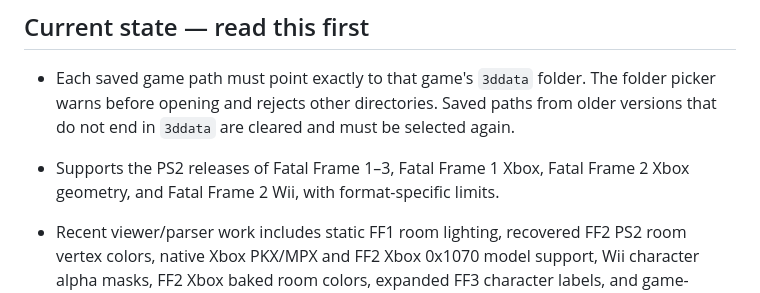
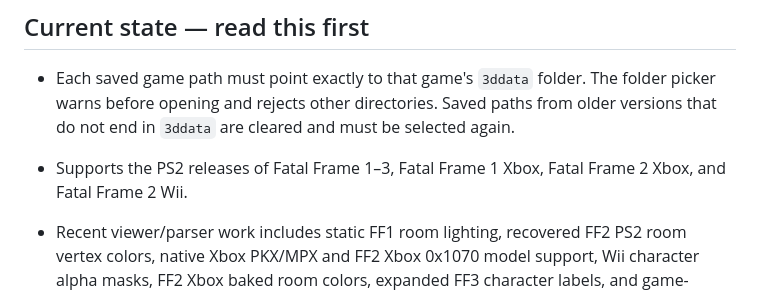
Before and after one commit to DaniKH1/PZ-Viewer, a Markdown page: README.md, the part around the change. GitHub-like rendering.

```diff
--- a/README.md
+++ b/README.md
@@ -18,7 +18,7 @@ browser tab.
   be selected again.
 
 - Supports the PS2 releases of Fatal Frame 1–3, Fatal Frame 1 Xbox, Fatal
-  Frame 2 Xbox geometry, and Fatal Frame 2 Wii, with format-specific limits.
+  Frame 2 Xbox, and Fatal Frame 2 Wii.
 - Recent viewer/parser work includes static FF1 room lighting, recovered
   FF2 PS2 room vertex colors, native Xbox PKX/MPX and FF2 Xbox 0x1070 model
   support, Wii character alpha masks, FF2 Xbox baked room colors, expanded
```
